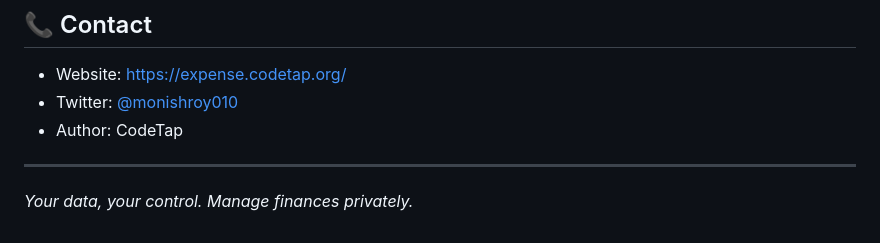
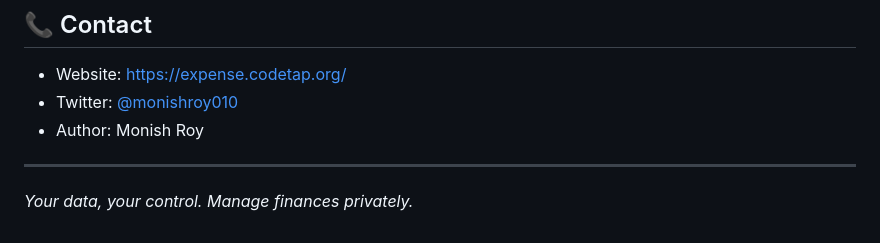
Before and after one commit to monishroy/expense-landing, a Markdown page: README.md, the part around the change. Rendered like a GitHub page.

Commit message:
Update author name in README

```diff
--- a/README.md
+++ b/README.md
@@ -76,7 +76,7 @@ Expense is free software. See the app for any licensing details.
 
 - Website: [https://expense.codetap.org/](https://expense.codetap.org/)
 - Twitter: [@monishroy010](https://twitter.com/monishroy010)
-- Author: CodeTap
+- Author: Monish Roy
 
 ---
 
```
